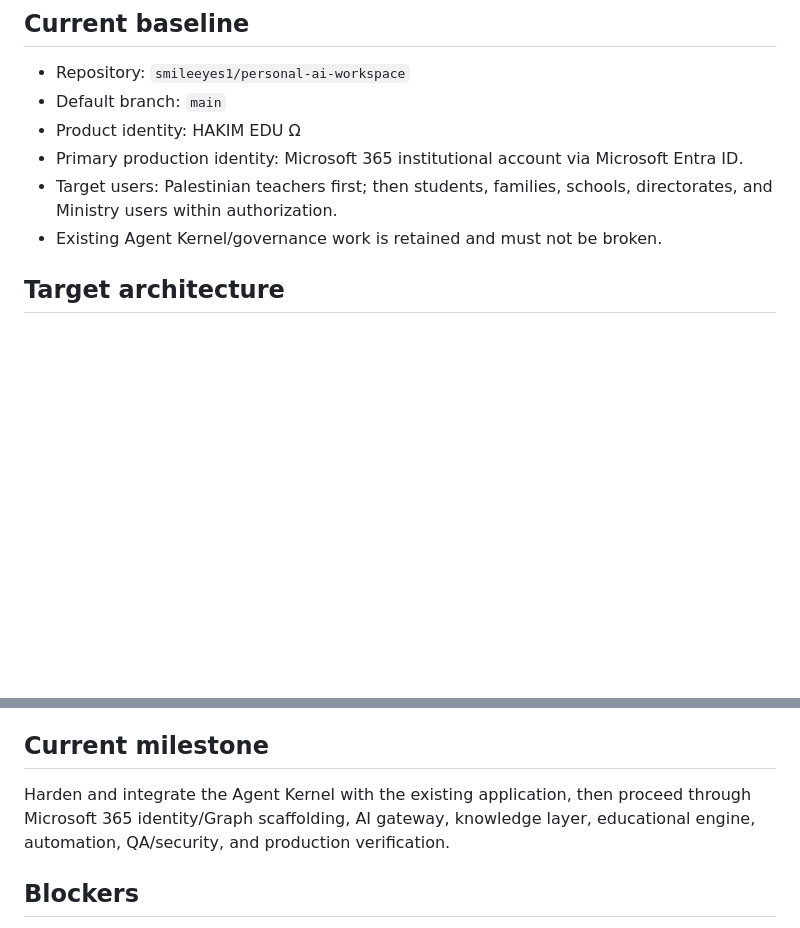
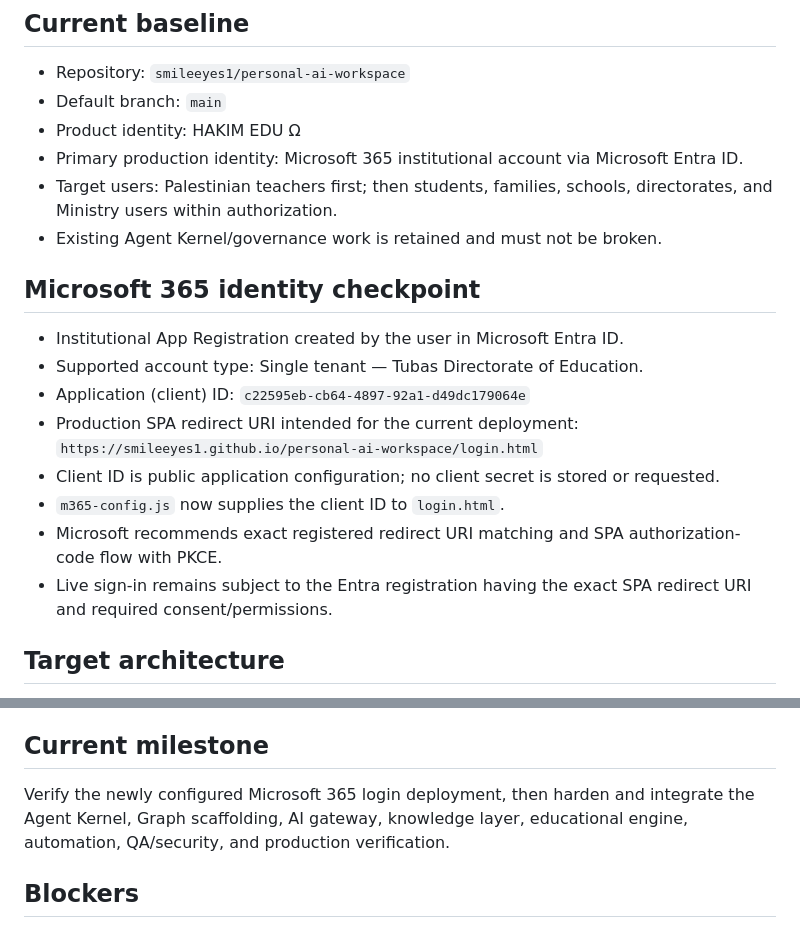
Before and after one commit to smileeyes1/personal-ai-workspace, a Markdown page: PROJECT_STATE.md, 2 parts joined by grey strips. Rendered like a GitHub page; blank space fills up the shorter version.

Commit message:
chore(state): record Entra app registration and auth configuration

```diff
--- a/PROJECT_STATE.md
+++ b/PROJECT_STATE.md
@@ -16,6 +16,16 @@ Deliver a professional, production-ready HAKIM EDU Ω that teachers can use thro
 - Primary production identity: Microsoft 365 institutional account via Microsoft Entra ID.
 - Target users: Palestinian teachers first; then students, families, schools, directorates, and Ministry users within authorization.
 - Existing Agent Kernel/governance work is retained and must not be broken.
+
+## Microsoft 365 identity checkpoint
+- Institutional App Registration created by the user in Microsoft Entra ID.
+- Supported account type: Single tenant — Tubas Directorate of Education.
+- Application (client) ID: `c22595eb-cb64-4897-92a1-d49dc179064e`
+- Production SPA redirect URI intended for the current deployment: `https://smileeyes1.github.io/personal-ai-workspace/login.html`
+- Client ID is public application configuration; no client secret is stored or requested.
+- `m365-config.js` now supplies the client ID to `login.html`.
+- Microsoft recommends exact registered redirect URI matching and SPA authorization-code flow with PKCE.
+- Live sign-in remains subject to the Entra registration having the exact SPA redirect URI and required consent/permissions.
 
 ## Target architecture
 1. Agent kernel and durable mission state
@@ -71,7 +81,7 @@ Do not wait for user confirmation for non-critical technical decisions. Use avai
 Real Microsoft tenant configuration, institutional Graph consent, production secrets, and organization-owned policies require authorized institutional access. Build and validate all non-secret scaffolding and integration paths before these gates.
 
 ## Current milestone
-Harden and integrate the Agent Kernel with the existing application, then proceed through Microsoft 365 identity/Graph scaffolding, AI gateway, knowledge layer, educational engine, automation, QA/security, and production verification.
+Verify the newly configured Microsoft 365 login deployment, then harden and integrate the Agent Kernel, Graph scaffolding, AI gateway, knowledge layer, educational engine, automation, QA/security, and production verification.
 
 ## Blockers
 No project blocker recorded. External institutional credentials/consent are a future release gate for live Microsoft tenant operations, not a reason to stop independent development.
```
